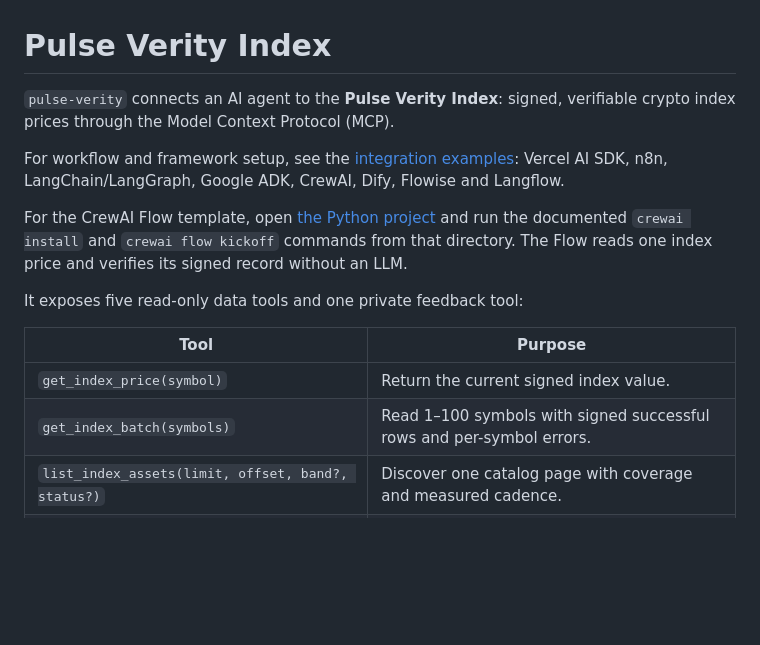
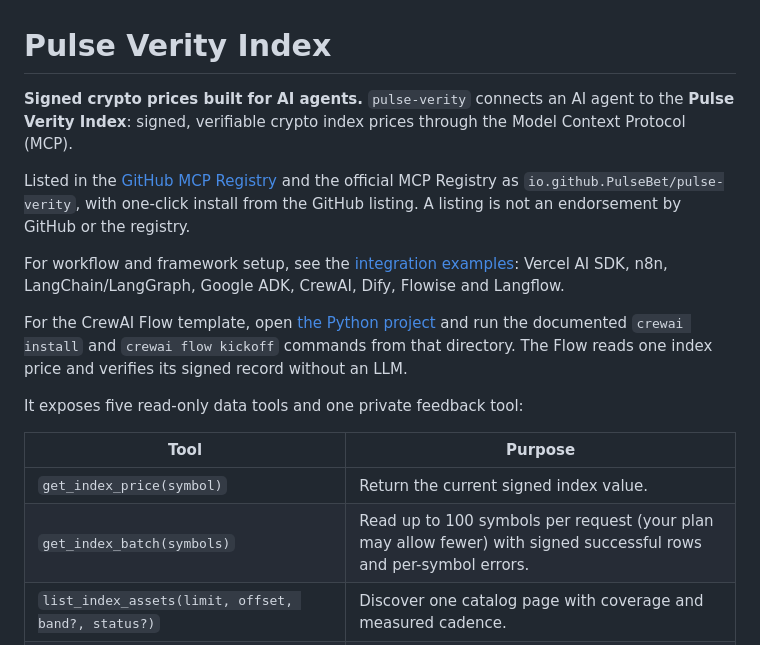
Before and after one commit to PulseBet/pulse-verity, a Markdown page: README.md, the part around the change. Drawn GitHub-style; blank space fills up the shorter version.

Commit message:
README: lead with 'built for AI agents' and link the GitHub MCP Registry listing
Justin, 17 Oct. Says 'listed in', not 'official partner': a listing is not an
endorsement. Batch row notes that plans may allow fewer symbols per request.

Co-Authored-By: Claude Opus 5.5 <noreply@anthropic.com>

```diff
--- a/README.md
+++ b/README.md
@@ -1,7 +1,13 @@
 # Pulse Verity Index
 
-`pulse-verity` connects an AI agent to the **Pulse Verity Index**: signed,
-verifiable crypto index prices through the Model Context Protocol (MCP).
+**Signed crypto prices built for AI agents.** `pulse-verity` connects an AI agent
+to the **Pulse Verity Index**: signed, verifiable crypto index prices through the
+Model Context Protocol (MCP).
+
+Listed in the [GitHub MCP Registry](https://github.com/mcp/PulseBet/pulse-verity)
+and the official MCP Registry as `io.github.PulseBet/pulse-verity`, with one-click
+install from the GitHub listing. A listing is not an endorsement by GitHub or the
+registry.
 
 For workflow and framework setup, see the [integration examples](integrations/):
 Vercel AI SDK, n8n, LangChain/LangGraph, Google ADK, CrewAI, Dify, Flowise and Langflow.
@@ -16,7 +22,7 @@ It exposes five read-only data tools and one private feedback tool:
 | Tool | Purpose |
 |---|---|
 | `get_index_price(symbol)` | Return the current signed index value. |
-| `get_index_batch(symbols)` | Read 1–100 symbols with signed successful rows and per-symbol errors. |
+| `get_index_batch(symbols)` | Read up to 100 symbols per request (your plan may allow fewer) with signed successful rows and per-symbol errors. |
 | `list_index_assets(limit, offset, band?, status?)` | Discover one catalog page with coverage and measured cadence. |
 | `get_settlement_print(symbol, at)` | Return the recorded signed print nearest a moment. |
 | `verify_print(print)` | Verify a price and its signed quality fields locally with the published public key. |
```
